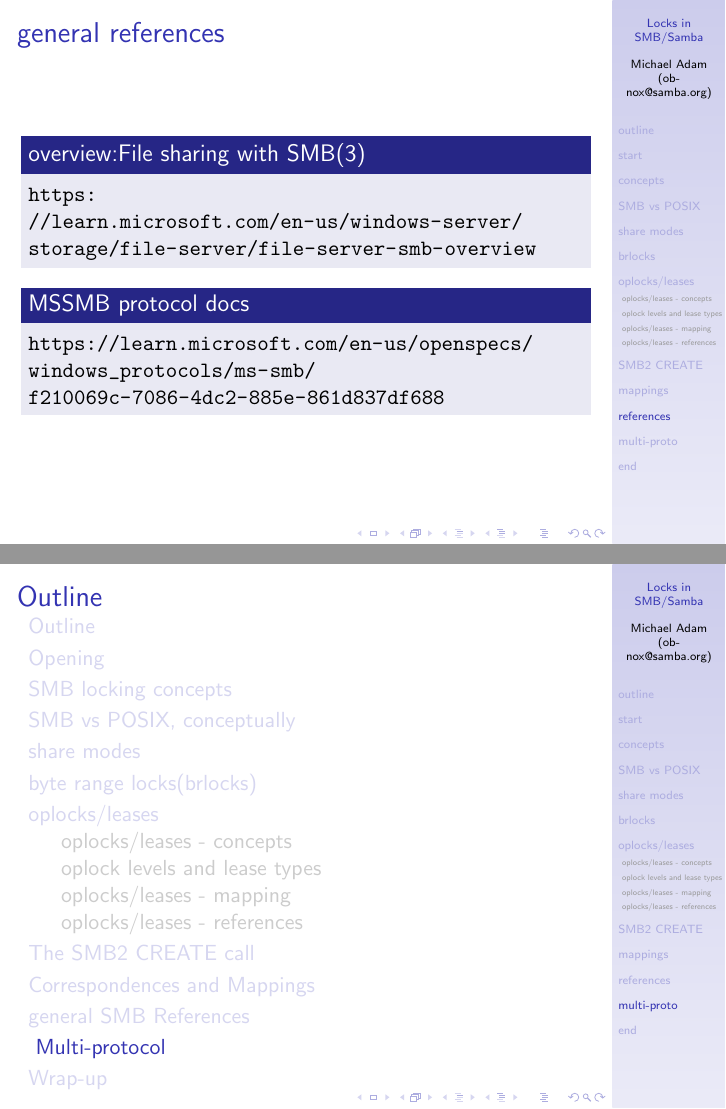
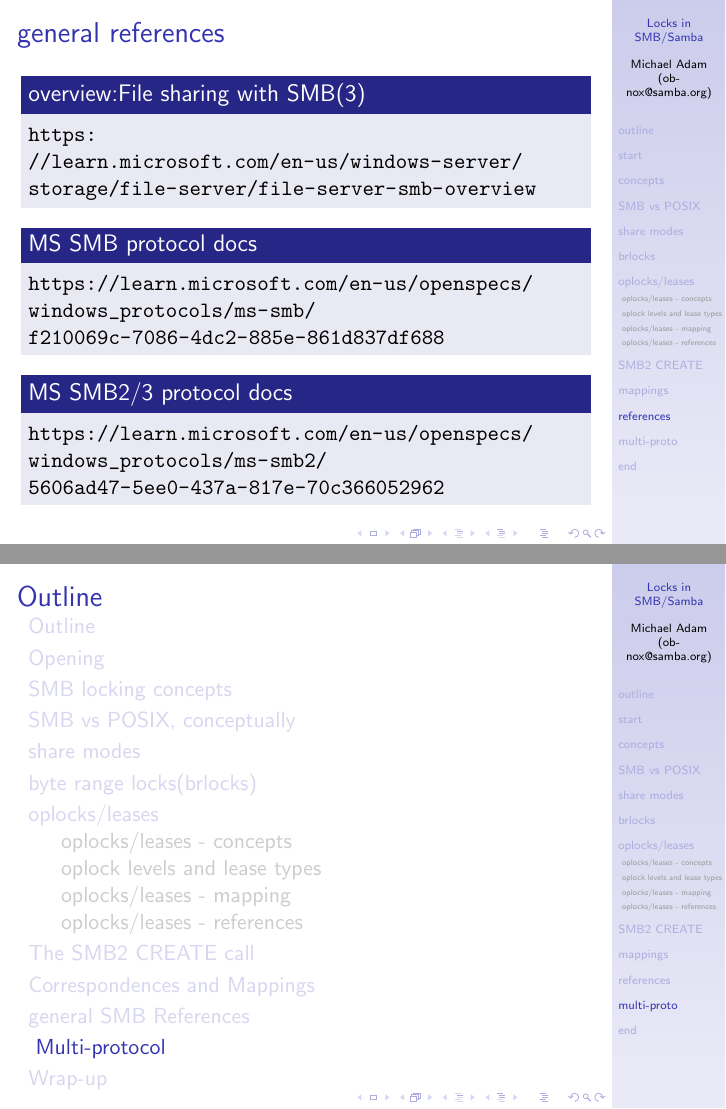
Before and after one commit to obnoxxx/smb-locks-pres, LaTeX slides (pres.tex): pages 61 and 62 of 79 before the commit and pages 62 and 63 of 80 after it, joined at a grey line. Compiled offline with pdfLaTeX.

Commit message:
smb2/3 docs link
Signed-off-by: Michael Adam <obnox@samba.org>

```diff
--- a/pres.tex
+++ b/pres.tex
@@ -283,8 +283,11 @@ oplock/lease & Linux kernel oplock \\
 \begin{block}{overview:File sharing with SMB(3)}<2->
 \url{https://learn.microsoft.com/en-us/windows-server/storage/file-server/file-server-smb-overview}
 \end{block}
-\begin{block}{MSSMB protocol docs}<3->
+\begin{block}{MS SMB protocol docs}<3->
 \url{https://learn.microsoft.com/en-us/openspecs/windows_protocols/ms-smb/f210069c-7086-4dc2-885e-861d837df688}
+\end{block}
+\begin{block}{MS  SMB2/3 protocol docs}<4->
+    \url{https://learn.microsoft.com/en-us/openspecs/windows_protocols/ms-smb2/5606ad47-5ee0-437a-817e-70c366052962}
 \end{block}
 \end{frame}
 
```
